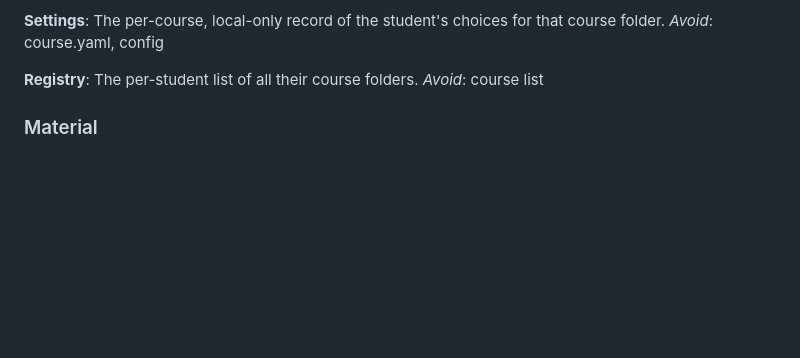
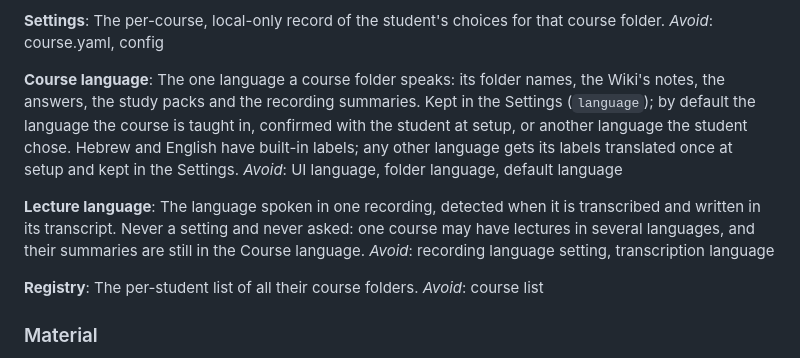
Before and after one commit to NoamTuriel/unistudent, a Markdown page: CONTEXT.md, the part around the change. GitHub-like rendering; blank space fills up the shorter version.

Commit message:
CONTEXT: Course language and Lecture language (detected, never a setting)

```diff
--- a/CONTEXT.md
+++ b/CONTEXT.md
@@ -20,6 +20,14 @@ _Avoid_: study folder, summaries folder, output folder
 **Settings**:
 The per-course, local-only record of the student's choices for that course folder.
 _Avoid_: course.yaml, config
+
+**Course language**:
+The one language a course folder speaks: its folder names, the Wiki's notes, the answers, the study packs and the recording summaries. Kept in the Settings (`language`); by default the language the course is taught in, confirmed with the student at setup, or another language the student chose. Hebrew and English have built-in labels; any other language gets its labels translated once at setup and kept in the Settings.
+_Avoid_: UI language, folder language, default language
+
+**Lecture language**:
+The language spoken in one recording, detected when it is transcribed and written in its transcript. Never a setting and never asked: one course may have lectures in several languages, and their summaries are still in the Course language.
+_Avoid_: recording language setting, transcription language
 
 **Registry**:
 The per-student list of all their course folders.
```
